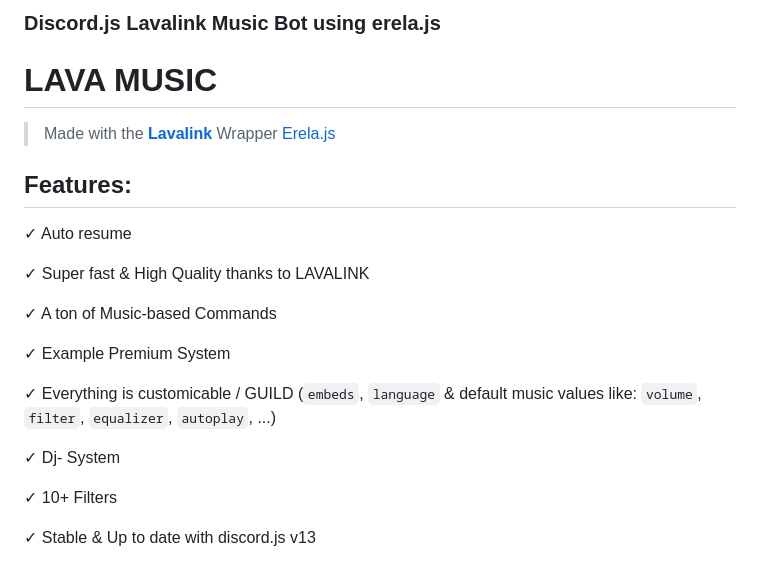
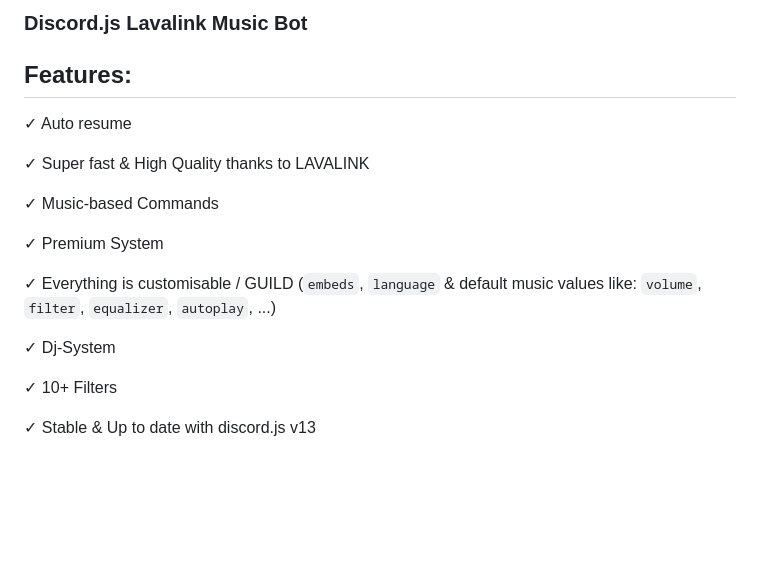
Before and after one commit to PixelJuggernaut/bleep-bloop-bot, a Markdown page: README.md, the part around the change. GitHub-like rendering; blank space fills up the shorter version.

```diff
--- a/README.md
+++ b/README.md
@@ -1,21 +1,17 @@
-### Discord.js Lavalink Music Bot using erela.js
-
-# LAVA MUSIC
-
-> Made with the [**Lavalink**](https://github.com/freyacodes/Lavalink) Wrapper [Erela.js](https://erelajs-docs.netlify.app/docs/gettingstarted.html)
+### Discord.js Lavalink Music Bot
 
 ## Features:
 ✓ Auto resume
 
 ✓ Super fast & High Quality thanks to LAVALINK
 
-✓ A ton of Music-based Commands
+✓ Music-based Commands
 
-✓ Example Premium System
+✓ Premium System
 
-✓ Everything is customicable / GUILD (`embeds`, `language` & default music values like: `volume`, `filter`, `equalizer`, `autoplay`, ...)
+✓ Everything is customisable / GUILD (`embeds`, `language` & default music values like: `volume`, `filter`, `equalizer`, `autoplay`, ...)
 
-✓ Dj- System
+✓ Dj-System
 
 ✓ 10+ Filters
 
```
